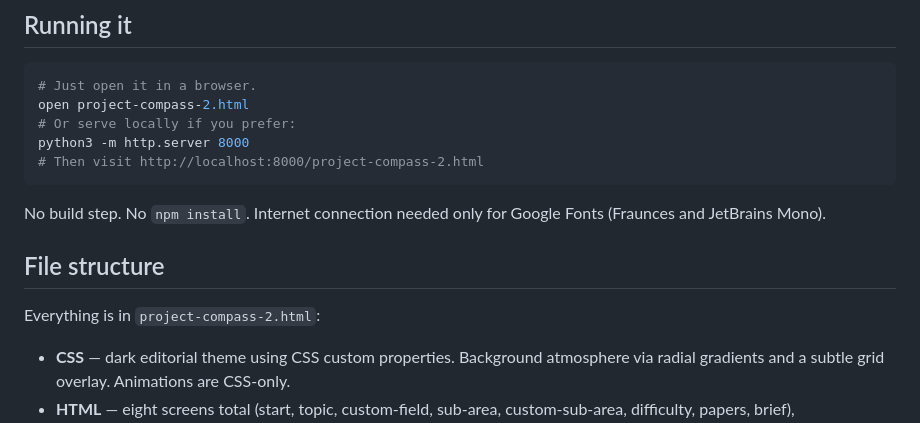
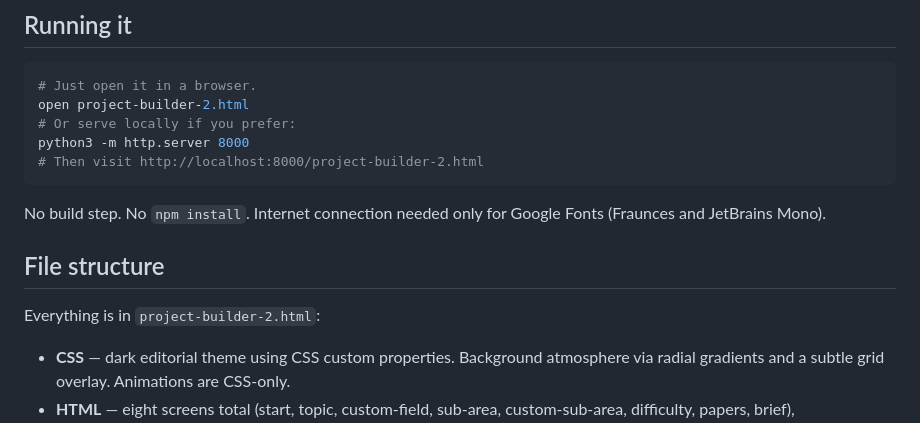
Before and after one commit to schegini/project-builder, a Markdown page: README.md, the part around the change. GitHub-like rendering.

Commit message:
Update README to reflect project-builder file changes

````diff
--- a/README.md
+++ b/README.md
@@ -30,17 +30,17 @@ For students whose interests don't fit the five preset fields, the BYO path walk
 
 ```bash
 # Just open it in a browser.
-open project-compass-2.html
+open project-builder-2.html
 # Or serve locally if you prefer:
 python3 -m http.server 8000
-# Then visit http://localhost:8000/project-compass-2.html
+# Then visit http://localhost:8000/project-builder-2.html
 ```
 
 No build step. No `npm install`. Internet connection needed only for Google Fonts (Fraunces and JetBrains Mono).
 
 ## File structure
 
-Everything is in `project-compass-2.html`:
+Everything is in `project-builder-2.html`:
 
 - **CSS** — dark editorial theme using CSS custom properties. Background atmosphere via radial gradients and a subtle grid overlay. Animations are CSS-only.
 - **HTML** — eight screens total (start, topic, custom-field, sub-area, custom-sub-area, difficulty, papers, brief), shown/hidden by a single active class.
````
